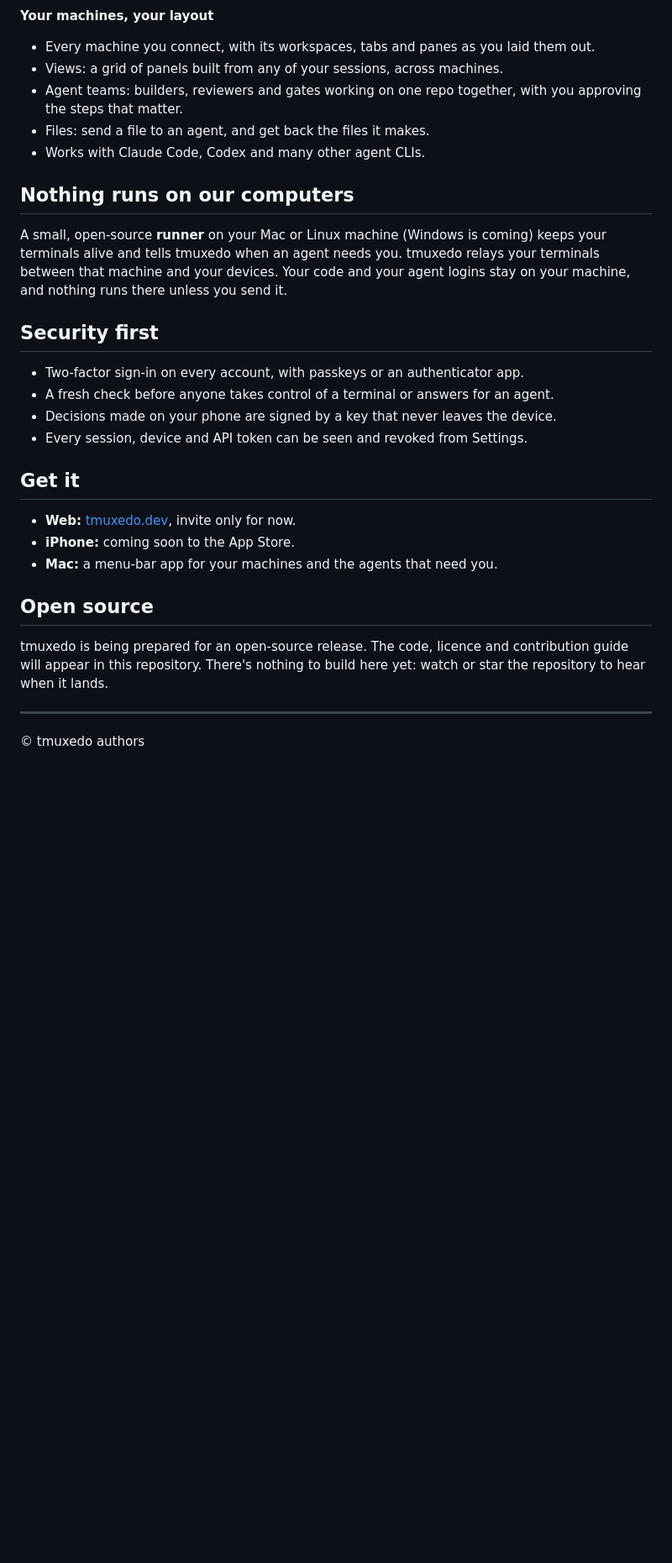
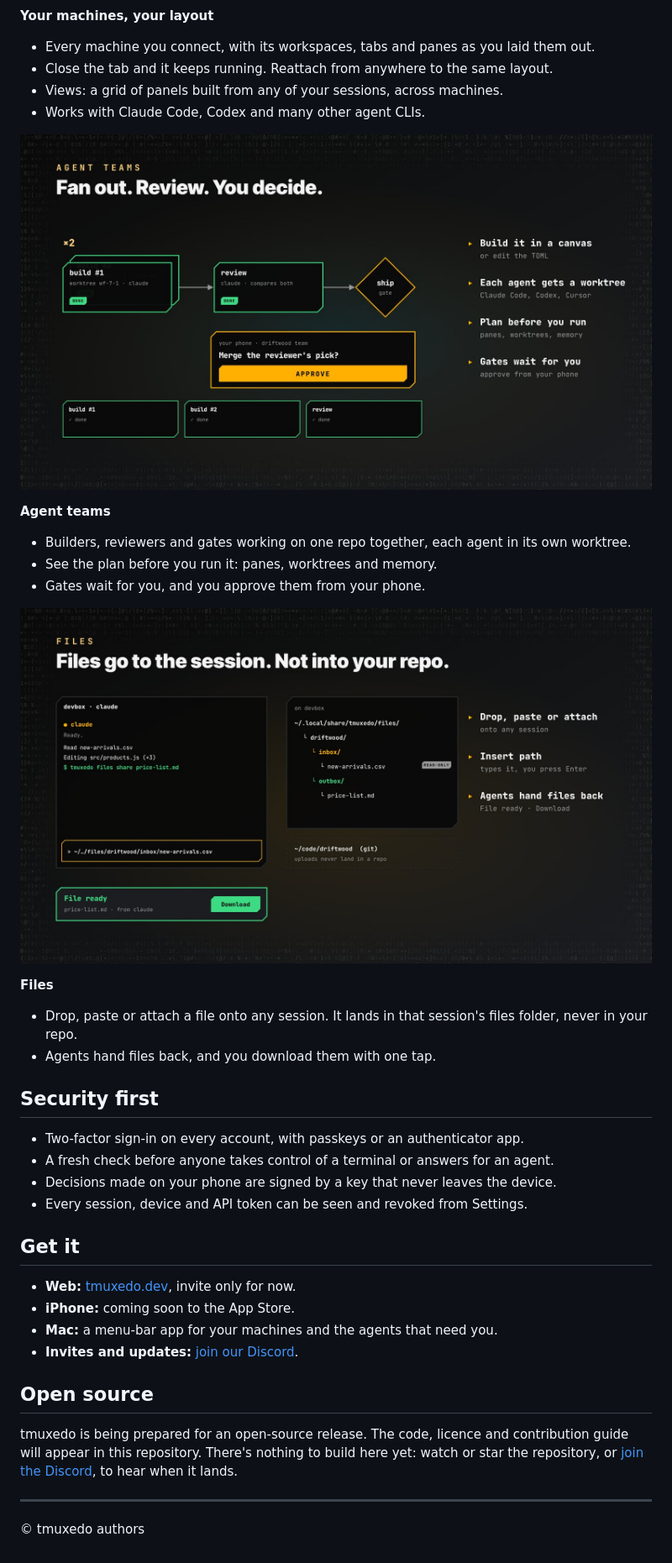
Before and after one commit to OpenEssentials/tmuxedo, a Markdown page: README.md, the part around one of its changes. Shown at 84% size. Drawn GitHub-style; pictures changed too: docs/images/feature-files.jpg (added), docs/images/feature-teams.jpg (added); blank space fills up the shorter version.

Commit message:
README: imagery in the tmuxedo-explainer look, Discord for invites and updates (#1)
Co-authored-by: tmuxedo authors <noreply@tmuxedo.dev>

```diff
--- a/README.md
+++ b/README.md
@@ -23,13 +41,25 @@ tmuxedo keeps your AI coding agents moving when you're not at your desk. Your ag
 **Your machines, your layout**
 - Every machine you connect, with its workspaces, tabs and panes as you laid them out.
+- Close the tab and it keeps running. Reattach from anywhere to the same layout.
 - Views: a grid of panels built from any of your sessions, across machines.
-- Agent teams: builders, reviewers and gates working on one repo together, with you approving the steps that matter.
-- Files: send a file to an agent, and get back the files it makes.
 - Works with Claude Code, Codex and many other agent CLIs.
 
-## Nothing runs on our computers
+<p align="center">
+  <img src="docs/images/feature-teams.jpg" alt="Agent teams: two builders in their own worktrees, a reviewer comparing both, and a gate that asks you on your phone before merging." width="100%">
+</p>
 
-A small, open-source **runner** on your Mac or Linux machine (Windows is coming) keeps your terminals alive and tells tmuxedo when an agent needs you. tmuxedo relays your terminals between that machine and your devices. Your code and your agent logins stay on your machine, and nothing runs there unless you send it.
+**Agent teams**
+- Builders, reviewers and gates working on one repo together, each agent in its own worktree.
+- See the plan before you run it: panes, worktrees and memory.
+- Gates wait for you, and you approve them from your phone.
+
+<p align="center">
+  <img src="docs/images/feature-files.jpg" alt="Files go to the session, not into your repo: a file dropped on a session lands in its inbox, and the agent hands back a file you can download." width="100%">
+</p>
+
+**Files**
+- Drop, paste or attach a file onto any session. It lands in that session's files folder, never in your repo.
+- Agents hand files back, and you download them with one tap.
 
 ## Security first
 
@@ -43,10 +73,11 @@ A small, open-source **runner** on your Mac or Linux machine (Windows is coming)
 - **Web:** [tmuxedo.dev](https://tmuxedo.dev), invite only for now.
 - **iPhone:** coming soon to the App Store.
 - **Mac:** a menu-bar app for your machines and the agents that need you.
+- **Invites and updates:** [join our Discord](https://discord.gg/VXN6JAtWxr).
 
 ## Open source
 
-tmuxedo is being prepared for an open-source release. The code, licence and contribution guide will appear in this repository. There's nothing to build here yet: watch or star the repository to hear when it lands.
+tmuxedo is being prepared for an open-source release. The code, licence and contribution guide will appear in this repository. There's nothing to build here yet: watch or star the repository, or [join the Discord](https://discord.gg/VXN6JAtWxr), to hear when it lands.
 
 ---
 
```
Also changed, not shown: other parts of README.md (+18 -0 lines), docs/images/banner.jpg (added), docs/images/connect.jpg (added), docs/images/feature-tmux.jpg (added).
